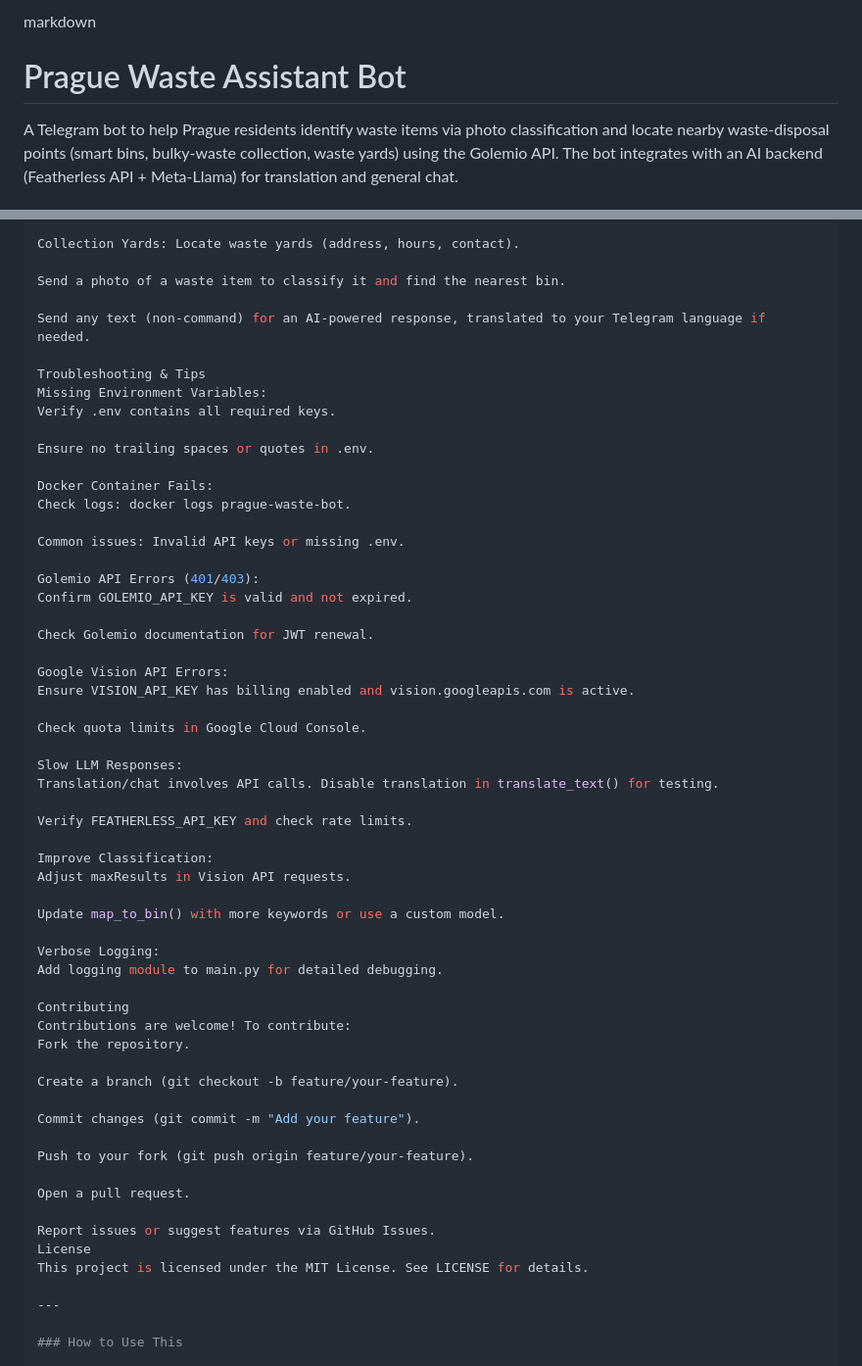
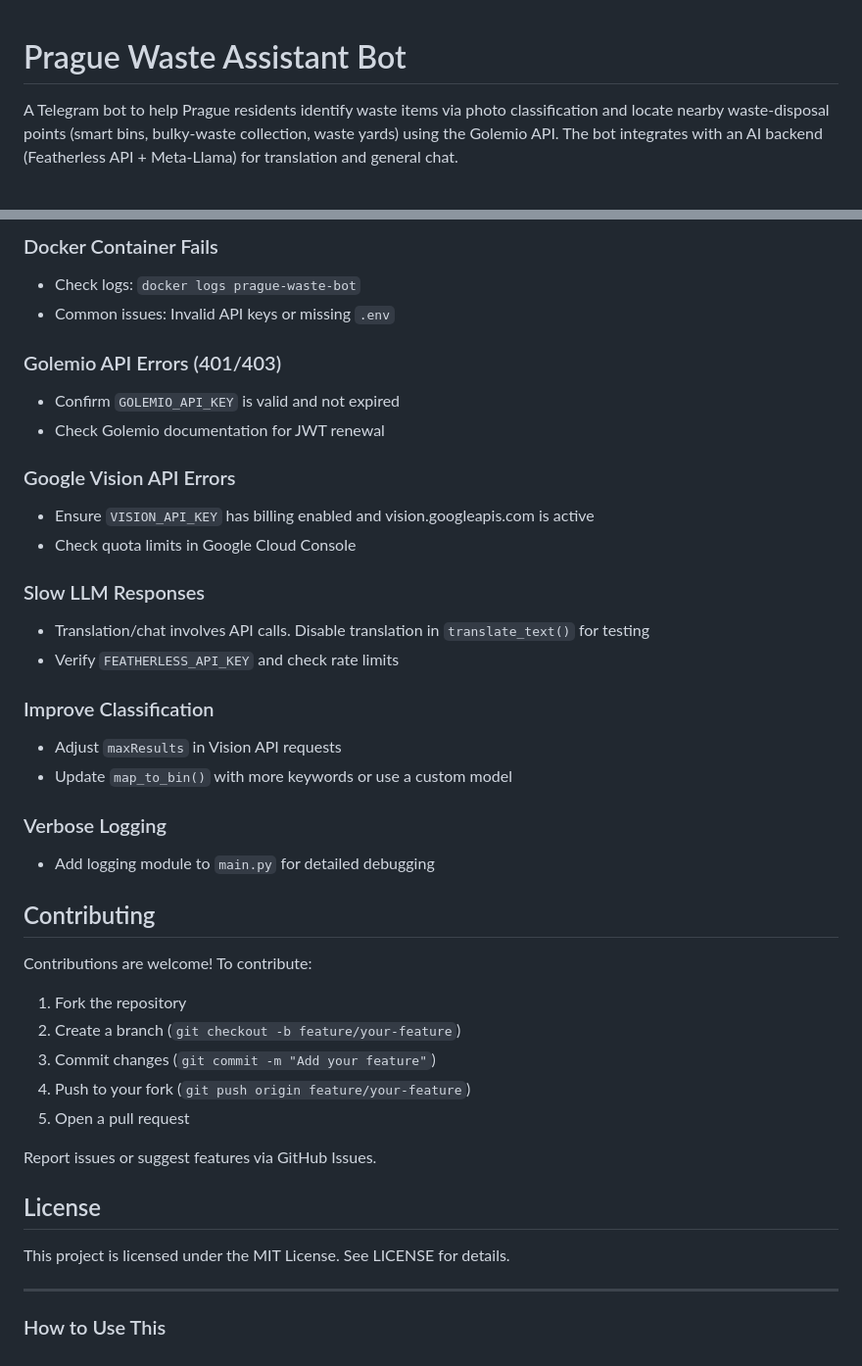
Before and after one commit to etienneduplessix/pragueaidiscovery, a Markdown page: README.md, 2 parts joined by grey strips. Shown at 98% size. GitHub-like rendering.

```diff
--- a/README.md
+++ b/README.md
@@ -1,5 +1,3 @@
-markdown
-
 # Prague Waste Assistant Bot
 
 A Telegram bot to help Prague residents identify waste items via photo classification and locate nearby waste-disposal points (smart bins, bulky-waste collection, waste yards) using the Golemio API. The bot integrates with an AI backend (Featherless API + Meta-Llama) for translation and general chat.
@@ -180,58 +189,41 @@ Bulky Waste: Find scheduled pickup points (street, date, district).
 
-Collection Yards: Locate waste yards (address, hours, contact).
+### Docker Container Fails
+- Check logs: `docker logs prague-waste-bot`
+- Common issues: Invalid API keys or missing `.env`
 
-Send a photo of a waste item to classify it and find the nearest bin.
+### Golemio API Errors (401/403)
+- Confirm `GOLEMIO_API_KEY` is valid and not expired
+- Check Golemio documentation for JWT renewal
 
-Send any text (non-command) for an AI-powered response, translated to your Telegram language if needed.
+### Google Vision API Errors
+- Ensure `VISION_API_KEY` has billing enabled and vision.googleapis.com is active
+- Check quota limits in Google Cloud Console
 
-Troubleshooting & Tips
-Missing Environment Variables:
-Verify .env contains all required keys.
+### Slow LLM Responses
+- Translation/chat involves API calls. Disable translation in `translate_text()` for testing
+- Verify `FEATHERLESS_API_KEY` and check rate limits
 
-Ensure no trailing spaces or quotes in .env.
+### Improve Classification
+- Adjust `maxResults` in Vision API requests
+- Update `map_to_bin()` with more keywords or use a custom model
 
-Docker Container Fails:
-Check logs: docker logs prague-waste-bot.
+### Verbose Logging
+- Add logging module to `main.py` for detailed debugging
 
-Common issues: Invalid API keys or missing .env.
+## Contributing
 
-Golemio API Errors (401/403):
-Confirm GOLEMIO_API_KEY is valid and not expired.
+Contributions are welcome! To contribute:
 
-Check Golemio documentation for JWT renewal.
-
-Google Vision API Errors:
-Ensure VISION_API_KEY has billing enabled and vision.googleapis.com is active.
-
-Check quota limits in Google Cloud Console.
-
-Slow LLM Responses:
-Translation/chat involves API calls. Disable translation in translate_text() for testing.
-
-Verify FEATHERLESS_API_KEY and check rate limits.
-
-Improve Classification:
-Adjust maxResults in Vision API requests.
-
-Update map_to_bin() with more keywords or use a custom model.
-
-Verbose Logging:
-Add logging module to main.py for detailed debugging.
-
-Contributing
-Contributions are welcome! To contribute:
-Fork the repository.
-
-Create a branch (git checkout -b feature/your-feature).
-
-Commit changes (git commit -m "Add your feature").
-
-Push to your fork (git push origin feature/your-feature).
-
-Open a pull request.
+1. Fork the repository
+2. Create a branch (`git checkout -b feature/your-feature`)
+3. Commit changes (`git commit -m "Add your feature"`)
+4. Push to your fork (`git push origin feature/your-feature`)
+5. Open a pull request
 
 Report issues or suggest features via GitHub Issues.
-License
+
+## License
+
 This project is licensed under the MIT License. See LICENSE for details.
 
 ---
```
Also changed, not shown: other parts of README.md (+76 -65 lines).
